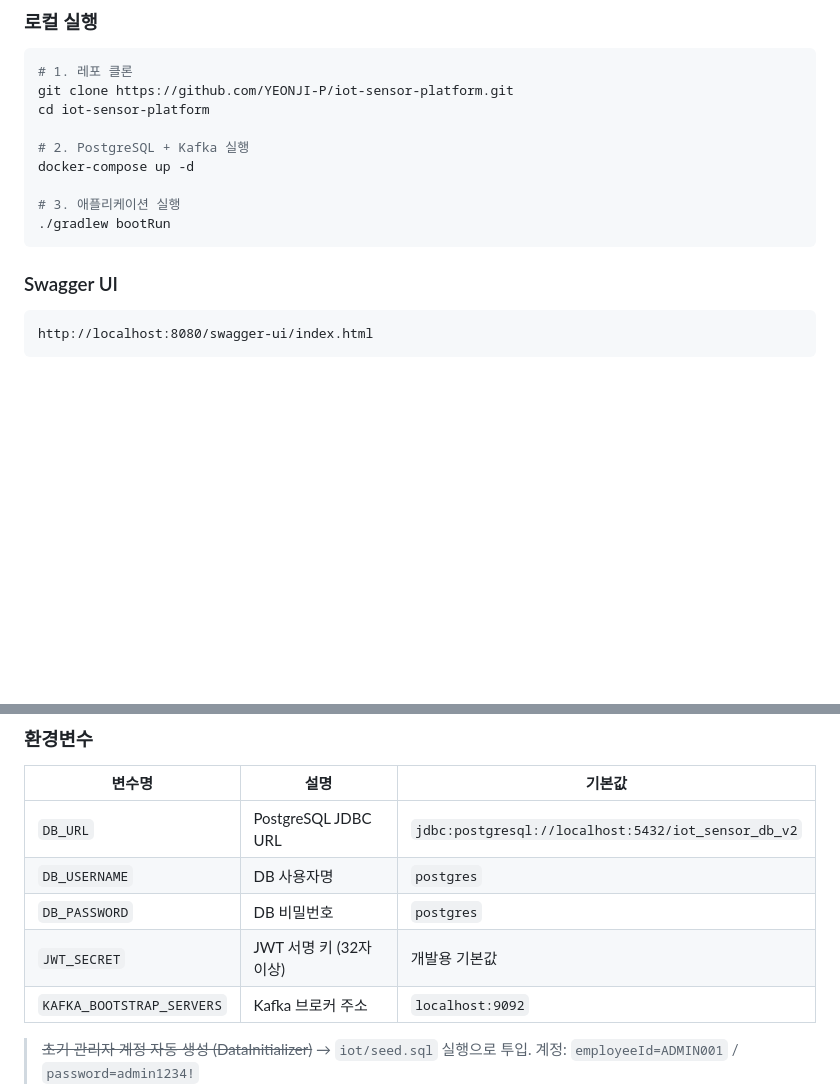
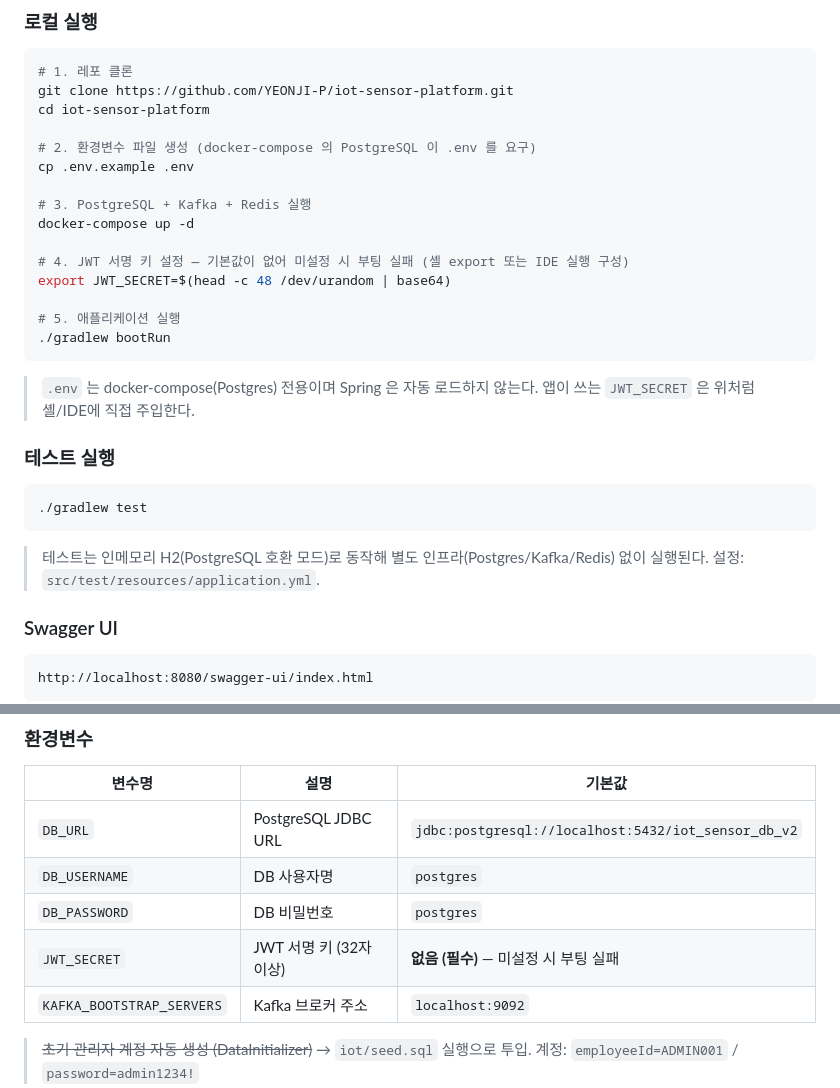
Before and after one commit to YEONJI-P/iot-sensor-platform, a Markdown page: README.md, 2 parts joined by grey strips. Drawn GitHub-style; blank space fills up the shorter version.

Commit message:
docs: README 실행 절차 갱신
- .env.example 복사·JWT_SECRET export 단계 추가
- 테스트 실행(H2, 인프라 불필요) 안내 추가
- 환경변수 표의 JWT_SECRET 기본값 표기 수정(없음/필수)

Co-Authored-By: Claude Opus 4.8 (1M context) <noreply@anthropic.com>

````diff
--- a/README.md
+++ b/README.md
@@ -298,12 +298,28 @@ Kafka → iot-sensor-group → SensorData 저장 + Alert 생성 → PostgreSQL
 git clone https://github.com/YEONJI-P/iot-sensor-platform.git
 cd iot-sensor-platform
 
-# 2. PostgreSQL + Kafka 실행
+# 2. 환경변수 파일 생성 (docker-compose 의 PostgreSQL 이 .env 를 요구)
+cp .env.example .env
+
+# 3. PostgreSQL + Kafka + Redis 실행
 docker-compose up -d
 
-# 3. 애플리케이션 실행
+# 4. JWT 서명 키 설정 — 기본값이 없어 미설정 시 부팅 실패 (셸 export 또는 IDE 실행 구성)
+export JWT_SECRET=$(head -c 48 /dev/urandom | base64)
+
+# 5. 애플리케이션 실행
 ./gradlew bootRun
 ```
+
+> `.env` 는 docker-compose(Postgres) 전용이며 Spring 은 자동 로드하지 않는다. 앱이 쓰는 `JWT_SECRET` 은 위처럼 셸/IDE에 직접 주입한다.
+
+### 테스트 실행
+
+```bash
+./gradlew test
+```
+
+> 테스트는 인메모리 H2(PostgreSQL 호환 모드)로 동작해 별도 인프라(Postgres/Kafka/Redis) 없이 실행된다. 설정: `src/test/resources/application.yml`.
 
 ### Swagger UI
 
@@ -363,7 +379,7 @@ docker-compose up -d
 | `DB_URL` | PostgreSQL JDBC URL | `jdbc:postgresql://localhost:5432/iot_sensor_db_v2` |
 | `DB_USERNAME` | DB 사용자명 | `postgres` |
 | `DB_PASSWORD` | DB 비밀번호 | `postgres` |
-| `JWT_SECRET` | JWT 서명 키 (32자 이상) | 개발용 기본값 |
+| `JWT_SECRET` | JWT 서명 키 (32자 이상) | **없음 (필수)** — 미설정 시 부팅 실패 |
 | `KAFKA_BOOTSTRAP_SERVERS` | Kafka 브로커 주소 | `localhost:9092` |
 
 > ~~초기 관리자 계정 자동 생성 (DataInitializer)~~ → `iot/seed.sql` 실행으로 투입. 계정: `employeeId=ADMIN001` / `password=admin1234!`
````
